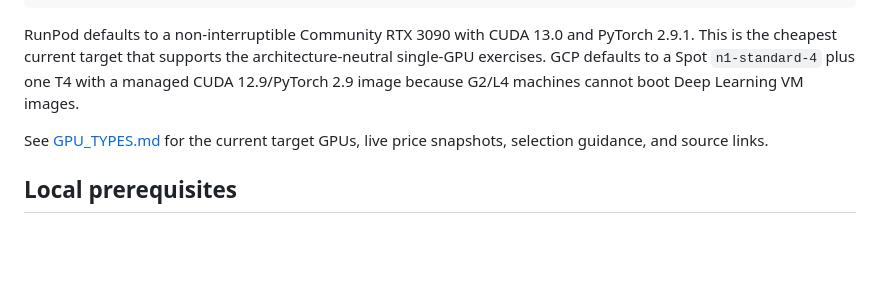
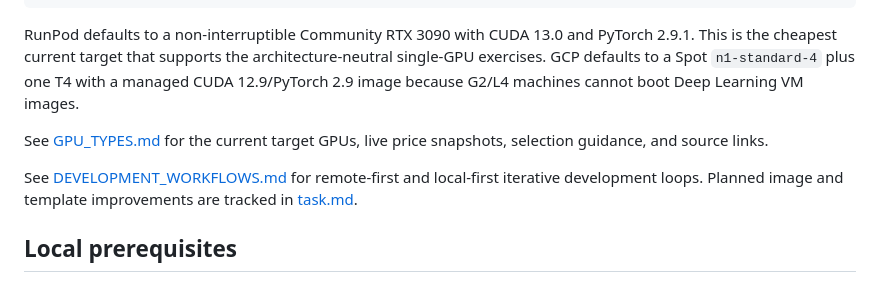
Before and after one commit to shanks-t/gpu-dev-workspace, a Markdown page: README.md, the part around the change. Drawn GitHub-style; blank space fills up the shorter version.

Commit message:
docs: define gpu development workflows
- document remote-first and local-first iterative loops
- track a repeatable RunPod image and Terraform template
- record synchronization and persistence gaps

```diff
--- a/README.md
+++ b/README.md
@@ -11,6 +11,8 @@ GPU_PROVIDER=runpod ./gpu down
 RunPod defaults to a non-interruptible Community RTX 3090 with CUDA 13.0 and PyTorch 2.9.1. This is the cheapest current target that supports the architecture-neutral single-GPU exercises. GCP defaults to a Spot `n1-standard-4` plus one T4 with a managed CUDA 12.9/PyTorch 2.9 image because G2/L4 machines cannot boot Deep Learning VM images.
 
 See [GPU_TYPES.md](GPU_TYPES.md) for the current target GPUs, live price snapshots, selection guidance, and source links.
+
+See [DEVELOPMENT_WORKFLOWS.md](DEVELOPMENT_WORKFLOWS.md) for remote-first and local-first iterative development loops. Planned image and template improvements are tracked in [task.md](task.md).
 
 ## Local prerequisites
 
```
Also changed, not shown: DEVELOPMENT_WORKFLOWS.md (added, +149 -0 lines), task.md (added, +45 -0 lines).
